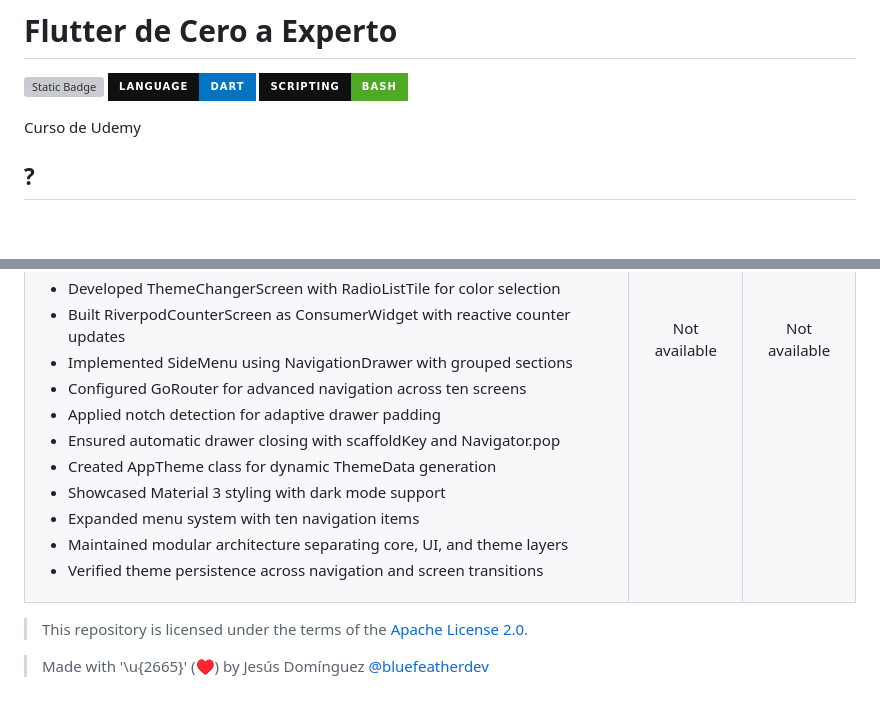
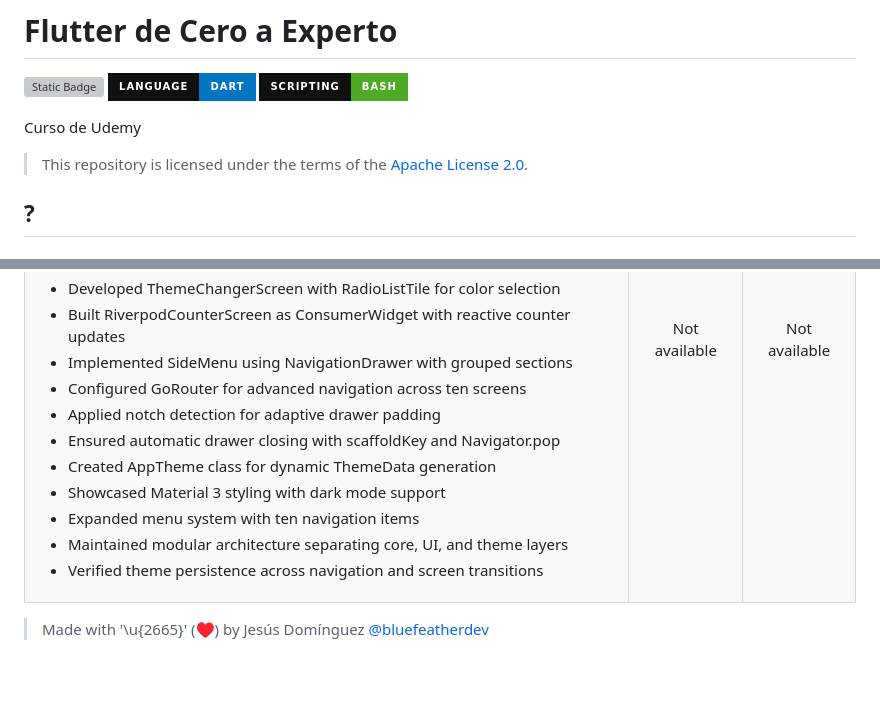
Before and after one commit to bluefeatherdev/curso-flutter-cero-a-experto, a Markdown page: README.md, 2 parts joined by grey strips. Drawn GitHub-style; badges without logos; blank space fills up the shorter version; grey boxes are pictures that could not be loaded.

Commit message:
Clean up README.md license section
Removed duplicate license notice and adjusted formatting.

```diff
--- a/README.md
+++ b/README.md
@@ -5,6 +5,8 @@
 ![Static Badge](https://img.shields.io/badge/Scripting-bash-4EAA25?style=for-the-badge&logo=gnubash&logoColor=white&labelColor=101010)
 
 Curso de Udemy
+
+> This repository is licensed under the terms of the [Apache License 2.0](LICENSE).
 
 ## ?
 
@@ -388,7 +390,4 @@ The `Advanced Widgets App` is a Flutter application that demonstrates production
   </table>
 </div>
 
-
-> This repository is licensed under the terms of the [Apache License 2.0](LICENSE).
-
 > Made with '\u{2665}' (♥) by Jesús Domínguez [@bluefeatherdev](https://github.com/bluefeatherdev)
```
